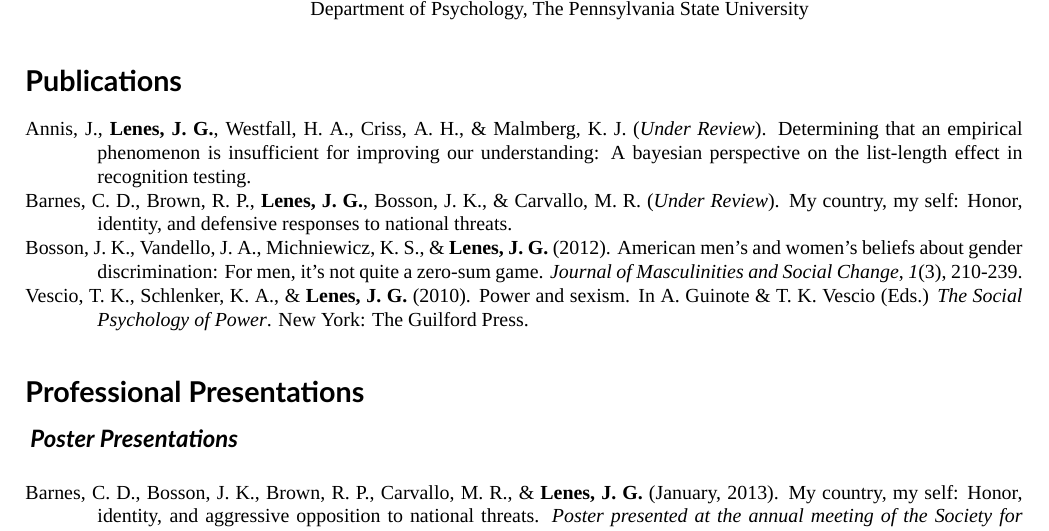
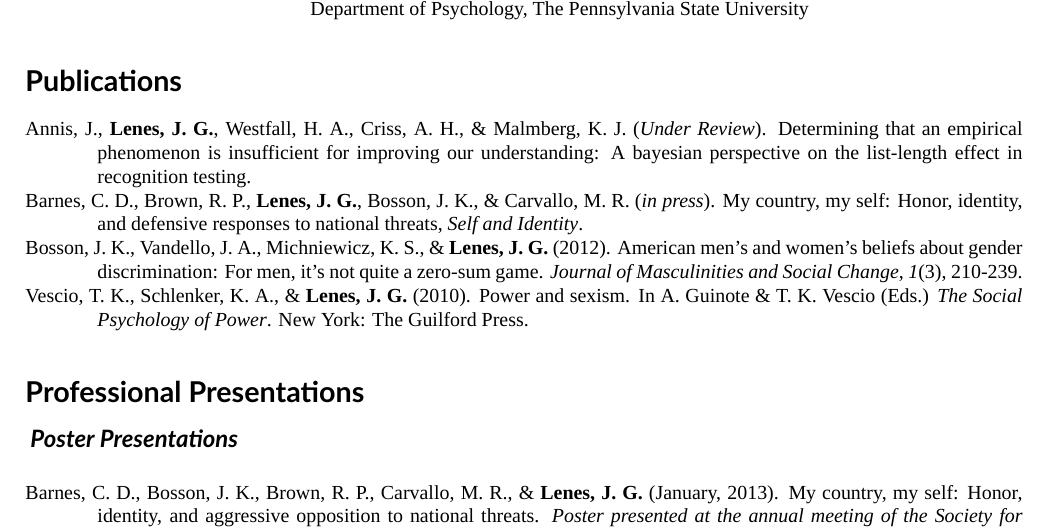
Before and after one commit to jglenes/joshuaguy-cv, a LaTeX CV (CV.tex, which reads publications.tex): part of page 1 of 3, cut so that both start at the same text. Compiled offline with XeLaTeX; a missing font is replaced by an installed copy or a similar font.

Commit message:
Honor MS in press

```diff
--- a/publications.tex
+++ b/publications.tex
@@ -1,6 +1,6 @@
 \begin{rubric}{Publications}
 \text{\hangindent=0.5in Annis, J., \textbf{Lenes, J. G.}, Westfall, H. A., Criss, A. H., \& Malmberg, K. J.  (\textit{Under Review}). Determining that an empirical phenomenon is insufficient for improving our understanding: A bayesian perspective on the list-length effect in recognition testing. \par }
-\text{\hangindent=0.5in Barnes, C. D., Brown, R. P., \textbf{Lenes, J. G.}, Bosson, J. K., \& Carvallo, M. R.  (\textit{Under Review}). My country, my self: Honor, identity, and defensive responses to national threats. \par }
+\text{\hangindent=0.5in Barnes, C. D., Brown, R. P., \textbf{Lenes, J. G.}, Bosson, J. K., \& Carvallo, M. R.  (\textit{in press}). My country, my self: Honor, identity, and defensive responses to national threats, \textit{Self and Identity}. \par }
 \text{\hangindent=0.5in Bosson, J. K., Vandello, J. A., Michniewicz, K. S., \& \textbf{Lenes, J. G.} (2012). American men’s and women’s beliefs about gender discrimination: For men, it’s not quite a zero-sum game.  \textit{Journal of Masculinities and Social Change}, \textit{1}(3), 210-239. \par }
 \text{\hangindent=0.5in Vescio, T. K., Schlenker, K. A., \& \textbf{Lenes, J. G.} (2010). Power and sexism. In A. Guinote \& T. K. Vescio (Eds.) \textit{The Social Psychology of Power}. New York: The Guilford Press.}
 \end{rubric}
```
